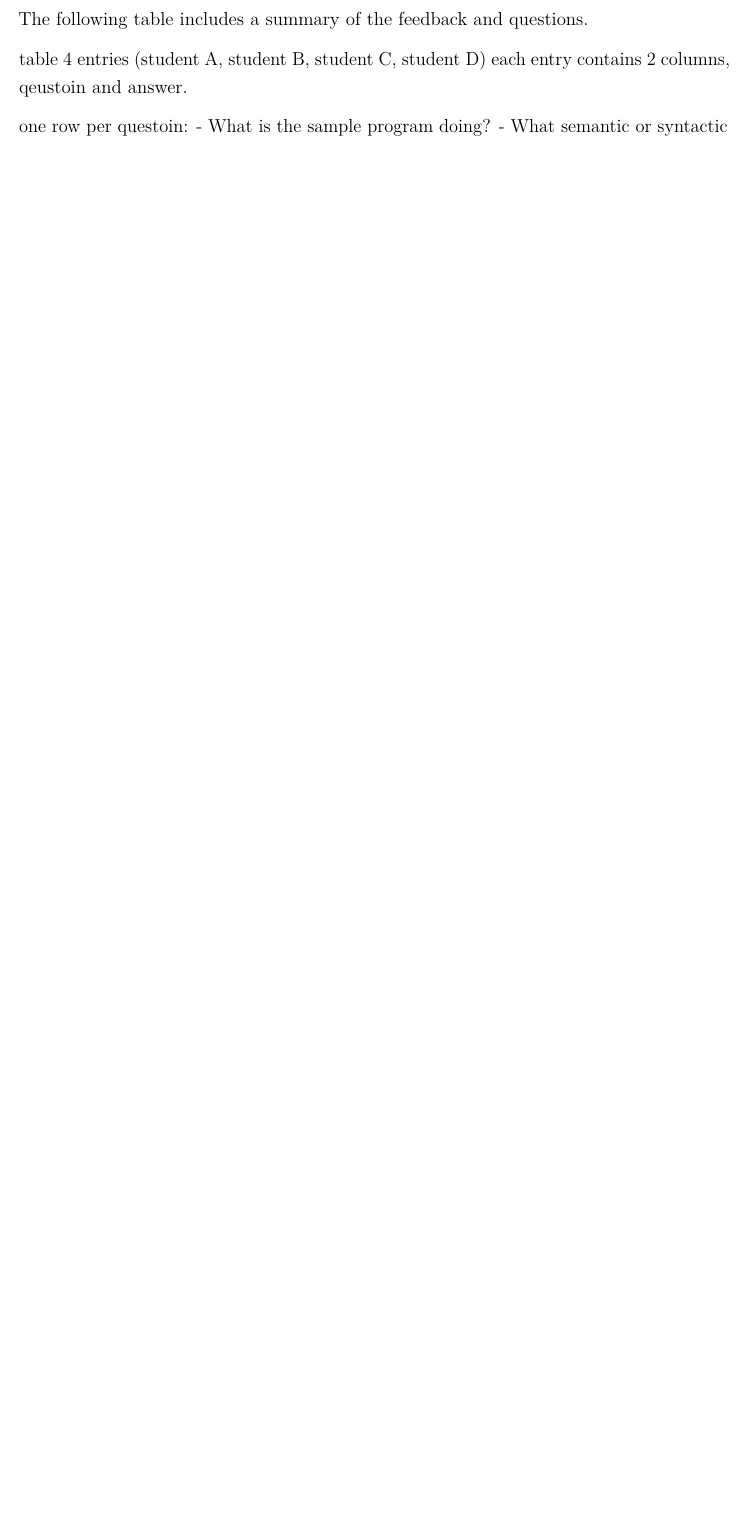
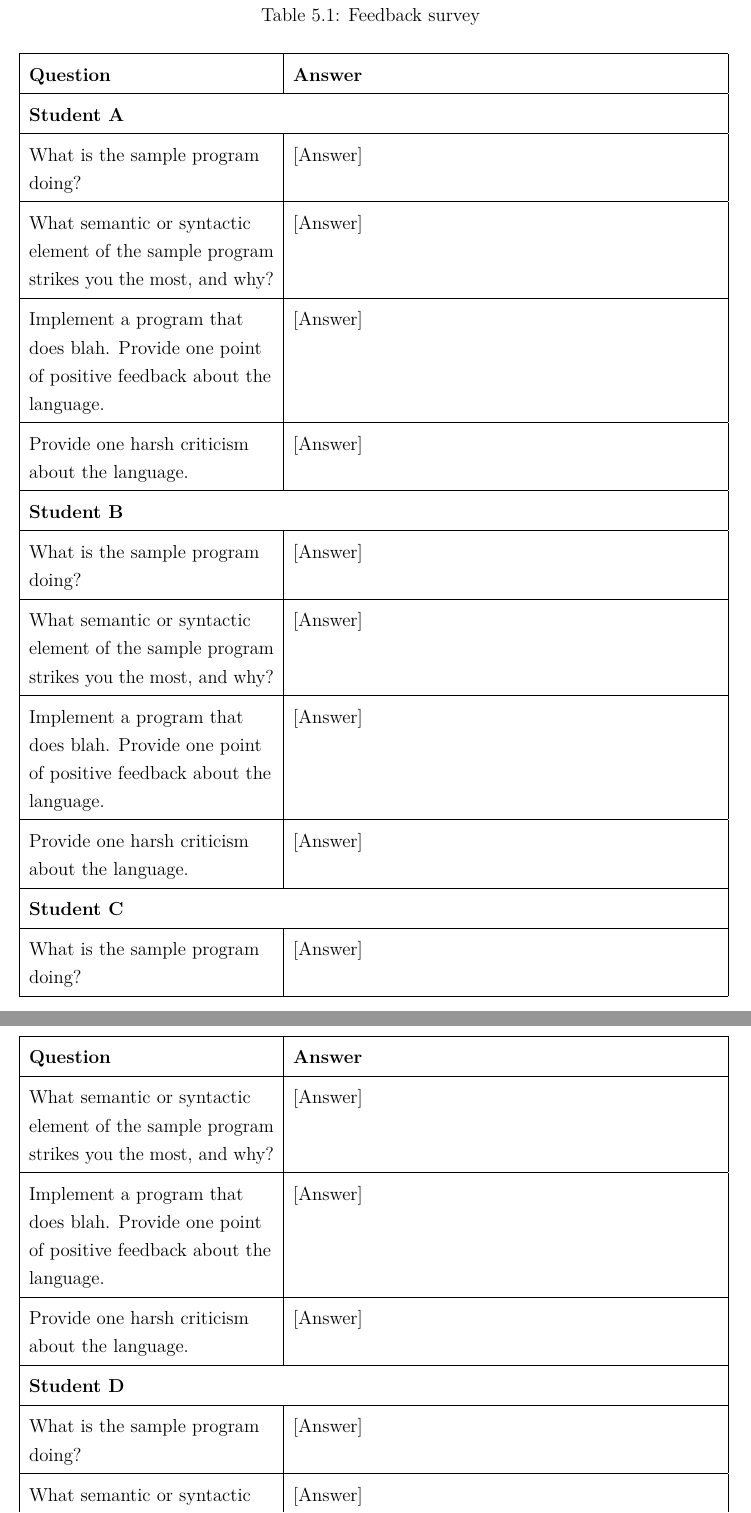
Before and after one commit to davidcallanan/mu-fyp, a LaTeX thesis (2503_final_report/report.tex): part of page 19 of 23 before the commit and two parts of pages 20 and 21 of 24 after it, the two joined at a grey line, cut at the place of the change, the shorter picture padded with empty space. Compiled offline with pdfLaTeX.

Commit message:
update final report

```diff
--- a/2503_final_report/report.tex
+++ b/2503_final_report/report.tex
@@ -17,11 +17,13 @@
 \usepackage{graphicx}
 \usepackage{capt-of}
 \usepackage{float}
+\usepackage{tikz}
 
 \usepackage{array}
 \usepackage{booktabs}
 \usepackage{multirow}
 \usepackage{tabularx}
+\usepackage{longtable}
 
 \usepackage{fancyhdr}
 \usepackage{lastpage}
@@ -393,14 +401,52 @@
 
 The users were given the following code with no explanation, but were allowed to ask me questions.
 
-The following table includes a summary of the feedback and questions.
-
-table
-4 entries (student A, student B, student C, student D)
-each entry contains 2 columns, qeustoin and answer.
-
-one row per questoin:
-- What is the sample program doing?
-- What semantic or syntactic element of the sample program strikes you the most, and why?
-- Implement a program that does blah. Provide one point of positive feedback about the language.
-- Provide one harsh criticism about the language.
+\renewcommand{\arraystretch}{1.4}
+\begin{longtable}{|>{\raggedright\arraybackslash}p{5.5cm}|>{\raggedright\arraybackslash}p{\dimexpr\textwidth-5.5cm-4\tabcolsep-2\arrayrulewidth\relax}|}
+\caption{Feedback survey}\label{tab:uat} \\
+\hline
+\textbf{Question} & \textbf{Answer} \\
+\hline
+\endfirsthead
+\hline
+\textbf{Question} & \textbf{Answer} \\
+\hline
+\endhead
+\hline
+\endfoot
+\multicolumn{2}{|l|}{\textbf{Student A}} \\
+\hline
+What is the sample program doing? & [Answer] \\
+\hline
+What semantic or syntactic element of the sample program strikes you the most, and why? & [Answer] \\
+\hline
+Implement a program that does blah. Provide one point of positive feedback about the language. & [Answer] \\
+\hline
+Provide one harsh criticism about the language. & [Answer] \\
+\hline
+\multicolumn{2}{|l|}{\textbf{Student B}} \\
+\hline
+What is the sample program doing? & [Answer] \\
+\hline
+What semantic or syntactic element of the sample program strikes you the most, and why? & [Answer] \\
+\hline
+Implement a program that does blah. Provide one point of positive feedback about the language. & [Answer] \\
+\hline
+Provide one harsh criticism about the language. & [Answer] \\
+\hline
+\multicolumn{2}{|l|}{\textbf{Student C}} \\
+\hline
+What is the sample program doing? & [Answer] \\
+\hline
+What semantic or syntactic element of the sample program strikes you the most, and why? & [Answer] \\
+\hline
+Implement a program that does blah. Provide one point of positive feedback about the language. & [Answer] \\
+\hline
+Provide one harsh criticism about the language. & [Answer] \\
+\hline
+\multicolumn{2}{|l|}{\textbf{Student D}} \\
+\hline
+What is the sample program doing? & [Answer] \\
+\hline
+What semantic or syntactic element of the sample program strikes you the most, and why? & [Answer] \\
+\hline
@@ -407,3 +457,4 @@
+\end{longtable}
 
 \subsection{Benchmarking}
 
```
Also changed, not shown: 2503_final_report/logo.png (added), 2503_final_report/nano-banana-pro.png (added), 2503_final_report/report.pdf, extension/README.md, 2503_final_report/report.tex (20 more changed lines), 2 other files.
